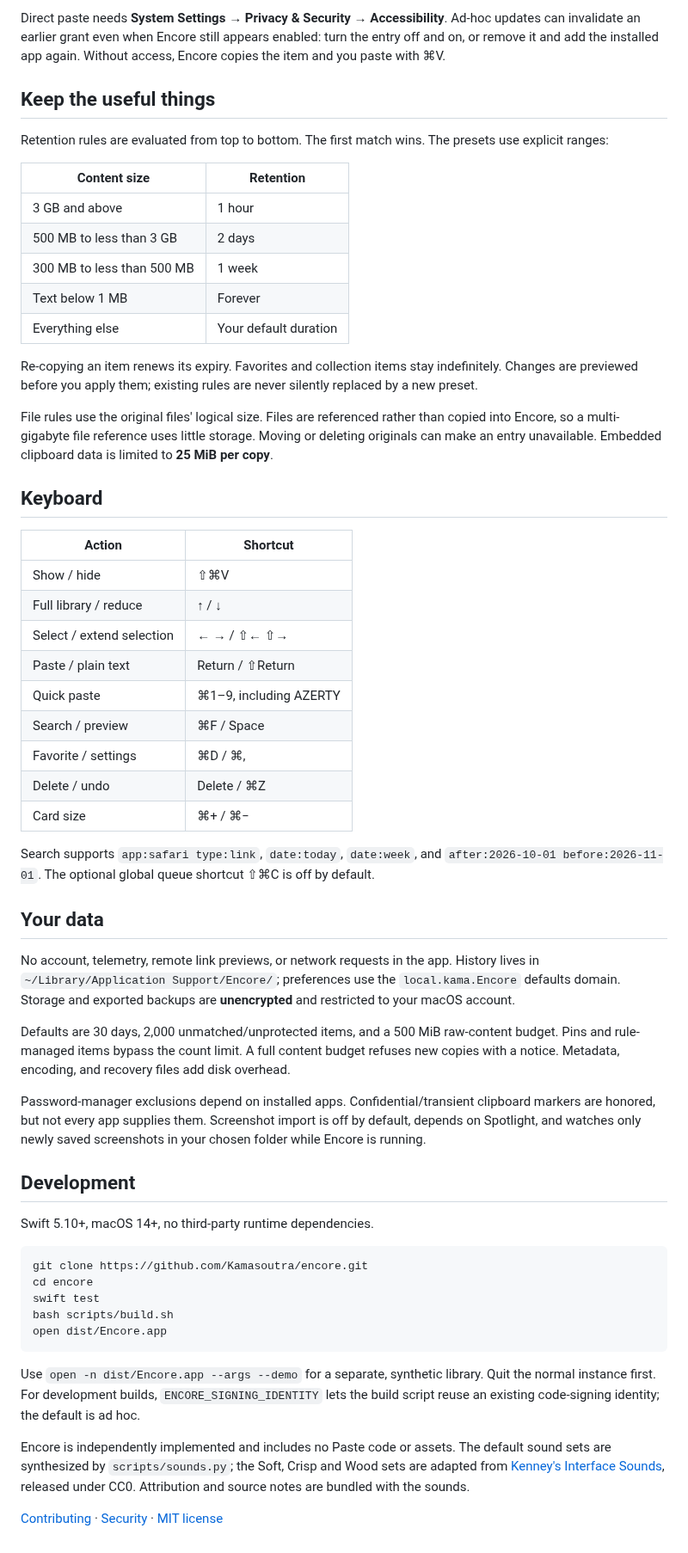
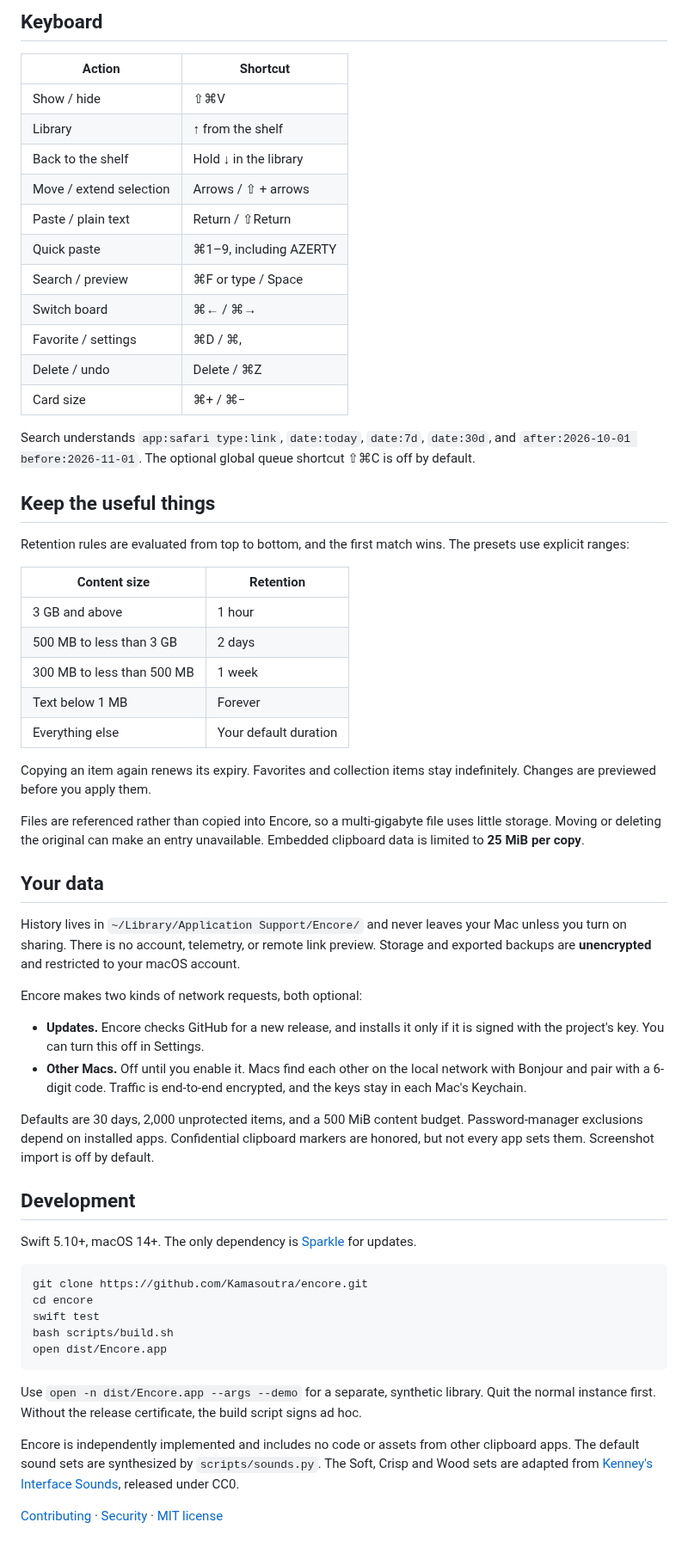
Before and after one commit to Kamasoutra/encore, a Markdown page: README.md, the part around one of its changes. Shown at 86% size. GitHub-like rendering.

````diff
--- a/README.md
+++ b/README.md
@@ -33,9 +31,25 @@ These early builds are **ad-hoc signed and not notarized**. If macOS blocks the
 
-Direct paste needs **System Settings → Privacy & Security → Accessibility**. Ad-hoc updates can invalidate an earlier grant even when Encore still appears enabled: turn the entry off and on, or remove it and add the installed app again. Without access, Encore copies the item and you paste with ⌘V.
+## Keyboard
+
+| Action | Shortcut |
+| --- | --- |
+| Show / hide | ⇧⌘V |
+| Library | ↑ from the shelf |
+| Back to the shelf | Hold ↓ in the library |
+| Move / extend selection | Arrows / ⇧ + arrows |
+| Paste / plain text | Return / ⇧Return |
+| Quick paste | ⌘1–9, including AZERTY |
+| Search / preview | ⌘F or type / Space |
+| Switch board | ⌘← / ⌘→ |
+| Favorite / settings | ⌘D / ⌘, |
+| Delete / undo | Delete / ⌘Z |
+| Card size | ⌘+ / ⌘− |
+
+Search understands `app:safari type:link`, `date:today`, `date:7d`, `date:30d`, and `after:2026-10-01 before:2026-11-01`. The optional global queue shortcut ⇧⌘C is off by default.
 
 ## Keep the useful things
 
-Retention rules are evaluated from top to bottom. The first match wins. The presets use explicit ranges:
+Retention rules are evaluated from top to bottom, and the first match wins. The presets use explicit ranges:
 
 | Content size | Retention |
 | --- | --- |
@@ -45,37 +59,24 @@ Retention rules are evaluated from top to bottom. The first match wins. The pres
 | Text below 1 MB | Forever |
 | Everything else | Your default duration |
 
-Re-copying an item renews its expiry. Favorites and collection items stay indefinitely. Changes are previewed before you apply them; existing rules are never silently replaced by a new preset.
+Copying an item again renews its expiry. Favorites and collection items stay indefinitely. Changes are previewed before you apply them.
 
-File rules use the original files' logical size. Files are referenced rather than copied into Encore, so a multi-gigabyte file reference uses little storage. Moving or deleting originals can make an entry unavailable. Embedded clipboard data is limited to **25 MiB per copy**.
-
-## Keyboard
-
-| Action | Shortcut |
-| --- | --- |
-| Show / hide | ⇧⌘V |
-| Full library / reduce | ↑ / ↓ |
-| Select / extend selection | ← → / ⇧← ⇧→ |
-| Paste / plain text | Return / ⇧Return |
-| Quick paste | ⌘1–9, including AZERTY |
-| Search / preview | ⌘F / Space |
-| Favorite / settings | ⌘D / ⌘, |
-| Delete / undo | Delete / ⌘Z |
-| Card size | ⌘+ / ⌘− |
-
-Search supports `app:safari type:link`, `date:today`, `date:week`, and `after:2026-10-01 before:2026-11-01`. The optional global queue shortcut ⇧⌘C is off by default.
+Files are referenced rather than copied into Encore, so a multi-gigabyte file uses little storage. Moving or deleting the original can make an entry unavailable. Embedded clipboard data is limited to **25 MiB per copy**.
 
 ## Your data
 
-No account, telemetry, remote link previews, or network requests in the app. History lives in `~/Library/Application Support/Encore/`; preferences use the `local.kama.Encore` defaults domain. Storage and exported backups are **unencrypted** and restricted to your macOS account.
+History lives in `~/Library/Application Support/Encore/` and never leaves your Mac unless you turn on sharing. There is no account, telemetry, or remote link preview. Storage and exported backups are **unencrypted** and restricted to your macOS account.
 
-Defaults are 30 days, 2,000 unmatched/unprotected items, and a 500 MiB raw-content budget. Pins and rule-managed items bypass the count limit. A full content budget refuses new copies with a notice. Metadata, encoding, and recovery files add disk overhead.
+Encore makes two kinds of network requests, both optional:
 
-Password-manager exclusions depend on installed apps. Confidential/transient clipboard markers are honored, but not every app supplies them. Screenshot import is off by default, depends on Spotlight, and watches only newly saved screenshots in your chosen folder while Encore is running.
+- **Updates.** Encore checks GitHub for a new release, and installs it only if it is signed with the project's key. You can turn this off in Settings.
+- **Other Macs.** Off until you enable it. Macs find each other on the local network with Bonjour and pair with a 6-digit code. Traffic is end-to-end encrypted, and the keys stay in each Mac's Keychain.
+
+Defaults are 30 days, 2,000 unprotected items, and a 500 MiB content budget. Password-manager exclusions depend on installed apps. Confidential clipboard markers are honored, but not every app sets them. Screenshot import is off by default.
 
 ## Development
 
-Swift 5.10+, macOS 14+, no third-party runtime dependencies.
+Swift 5.10+, macOS 14+. The only dependency is [Sparkle](https://sparkle-project.org) for updates.
 
 ```sh
 git clone https://github.com/Kamasoutra/encore.git
@@ -85,8 +86,8 @@ bash scripts/build.sh
 open dist/Encore.app
 ```
 
-Use `open -n dist/Encore.app --args --demo` for a separate, synthetic library. Quit the normal instance first. For development builds, `ENCORE_SIGNING_IDENTITY` lets the build script reuse an existing code-signing identity; the default is ad hoc.
+Use `open -n dist/Encore.app --args --demo` for a separate, synthetic library. Quit the normal instance first. Without the release certificate, the build script signs ad hoc.
 
-Encore is independently implemented and includes no Paste code or assets. The default sound sets are synthesized by `scripts/sounds.py`; the Soft, Crisp and Wood sets are adapted from [Kenney's Interface Sounds](https://kenney.nl/assets/interface-sounds), released under CC0. Attribution and source notes are bundled with the sounds.
+Encore is independently implemented and includes no code or assets from other clipboard apps. The default sound sets are synthesized by `scripts/sounds.py`. The Soft, Crisp and Wood sets are adapted from [Kenney's Interface Sounds](https://kenney.nl/assets/interface-sounds), released under CC0.
 
 [Contributing](CONTRIBUTING.md) · [Security](SECURITY.md) · [MIT license](LICENSE)
````
Also changed, not shown: other parts of README.md (+19 -21 lines), assets/icon.png, assets/preview.png (added), assets/shelf-dark.png, assets/shelf-light.png, assets/workspace.png.
